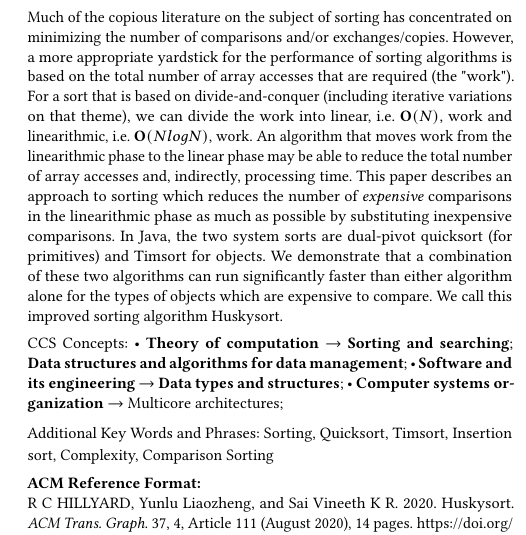
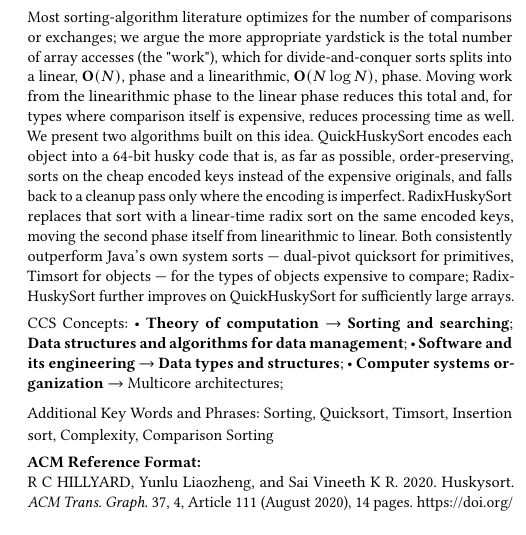
Before and after one commit to rchillyard/The-repository-formerly-known-as, a LaTeX paper (paper/HuskySort.tex): part of one column of page 1 of 14, cut at the place of the change. The pictures show the PDF file paper/HuskySort.pdf that the author committed with the source.

Commit message:
Rewrite abstract to introduce RadixHuskySort, not just QuickHuskySort
Robin never liked the abstracts opening sentence, much of the copious
literature has concentrated on, and asked for something more direct.
Beyond that stylistic fix, the abstract as it stood only described the
original QuickHuskySort contribution and never mentioned
RadixHuskySort at all, even though that is now a major part of this
resubmission and the papers own direct answer to the original
rejections not enough algorithmic innovation concern.

Rewrote it to open on the actual claim rather than scene setting
literature framing, keep the array accesses as the right yardstick
argument that is the papers real conceptual contribution, and
introduce both algorithms explicitly: QuickHuskySort for the encode
then sort then clean up approach, RadixHuskySort for replacing the
sort step itself with a linear time radix sort on the same encoded
keys. Closing claim scoped the same way the Conclusion now is, both
beat Javas own system sorts for objects expensive to compare,
RadixHuskySort further improves on QuickHuskySort for sufficiently
large arrays, rather than repeating the unconditional n greater than
two thousand style claim already softened elsewhere.

Co-Authored-By: Claude Sonnet 5 <noreply@anthropic.com>

```diff
--- a/paper/HuskySort.tex
+++ b/paper/HuskySort.tex
@@ -218,14 +218,21 @@
 %% article.
 
 \begin{abstract}
-Much of the copious literature on the subject of sorting has concentrated on minimizing the number of comparisons and/or exchanges/copies.
-However, a more appropriate yardstick for the performance of sorting algorithms is based on the total number of array accesses that are required (the "work").
-For a sort that is based on divide-and-conquer (including iterative variations on that theme), we can divide the work into linear, i.e. $\textbf{O}(N)$, work and linearithmic, i.e. $\textbf{O}(N log N)$, work.
-An algorithm that moves work from the linearithmic phase to the linear phase may be able to reduce the total number of array accesses and, indirectly, processing time.
-This paper describes an approach to sorting which reduces the number of \emph{expensive} comparisons in the linearithmic phase as much as possible by substituting inexpensive comparisons.
-In Java, the two system sorts are dual-pivot quicksort (for primitives) and Timsort for objects.
-We demonstrate that a combination of these two algorithms can run significantly faster than either algorithm alone for the types of objects which are expensive to compare.
-We call this improved sorting algorithm Huskysort.
+Most sorting-algorithm literature optimizes for the number of comparisons or exchanges; we argue
+the more appropriate yardstick is the total number of array accesses (the "work"), which for
+divide-and-conquer sorts splits into a linear, $\textbf{O}(N)$, phase and a linearithmic,
+$\textbf{O}(N \log N)$, phase.
+Moving work from the linearithmic phase to the linear phase reduces this total and, for types
+where comparison itself is expensive, reduces processing time as well.
+We present two algorithms built on this idea.
+QuickHuskySort encodes each object into a 64-bit husky code that is, as far as possible,
+order-preserving, sorts on the cheap encoded keys instead of the expensive originals, and falls
+back to a cleanup pass only where the encoding is imperfect.
+RadixHuskySort replaces that sort with a linear-time radix sort on the same encoded keys, moving
+the second phase itself from linearithmic to linear.
+Both consistently outperform Java's own system sorts — dual-pivot quicksort for primitives,
+Timsort for objects — for the types of objects expensive to compare; RadixHuskySort further
+improves on QuickHuskySort for sufficiently large arrays.
 \end{abstract}
 
 
```
Also changed, not shown: paper/HuskySort.pdf.
